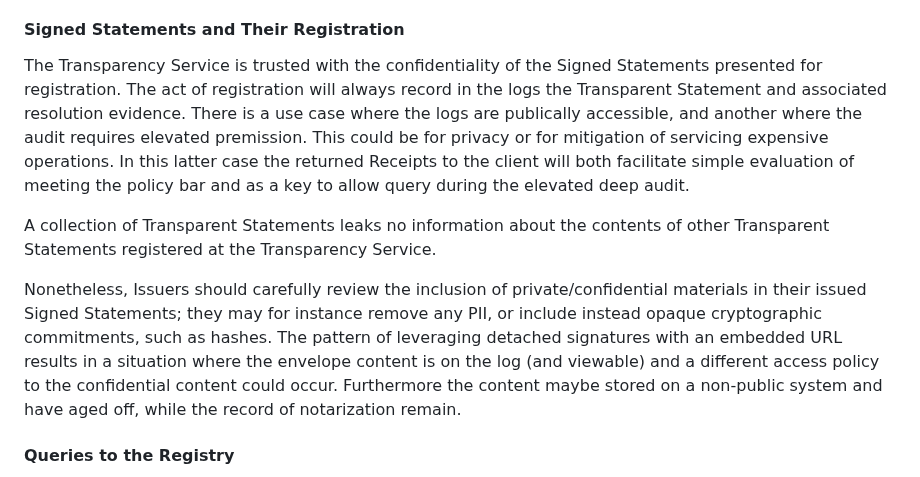
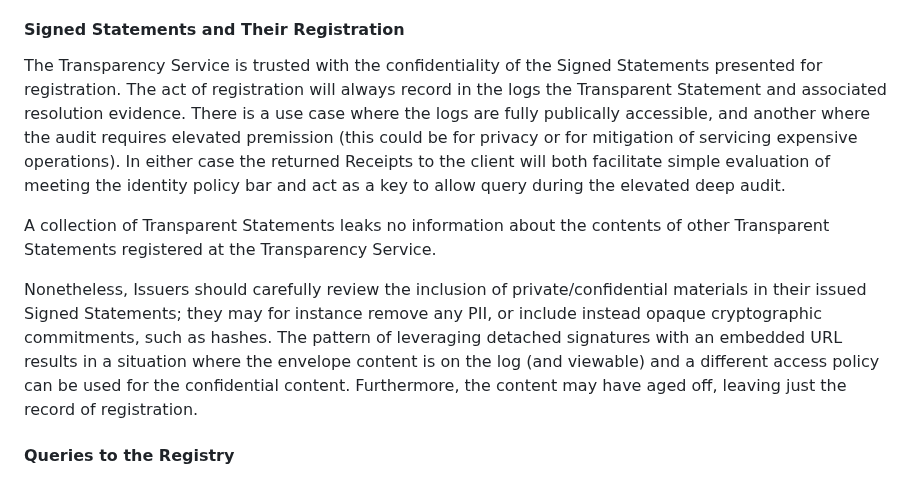
Before and after one commit to ietf-wg-scitt/draft-ietf-scitt-architecture, a Markdown page: draft-ietf-scitt-architecture.md, the part around the change. GitHub-like rendering.

Commit message:
Update draft-ietf-scitt-architecture.md
Tightened up the text

```diff
--- a/draft-ietf-scitt-architecture.md
+++ b/draft-ietf-scitt-architecture.md
@@ -920,11 +920,11 @@ All contents exchanged between actors is protected using secure authenticated ch
 #### Signed Statements and Their Registration
 
 The Transparency Service is trusted with the confidentiality of the Signed Statements presented for registration. The act of registration will always record in the
-logs the Transparent Statement and associated resolution evidence.  There is a use case where the logs are publically accessible, and another where the audit requires elevated premission. This could be for privacy or for mitigation of servicing expensive operations. In this latter case the returned Receipts to the client will both facilitate simple evaluation of meeting the policy bar and as a key to allow query during the elevated deep audit.
+logs the Transparent Statement and associated resolution evidence.  There is a use case where the logs are fully publically accessible, and another where the audit requires elevated premission (this could be for privacy or for mitigation of servicing expensive operations). In either case the returned Receipts to the client will both facilitate simple evaluation of meeting the identity policy bar and act as a key to allow query during the elevated deep audit.
 
 A collection of Transparent Statements leaks no information about the contents of other Transparent Statements registered at the Transparency Service.
 
-Nonetheless, Issuers should carefully review the inclusion of private/confidential materials in their issued Signed Statements; they may for instance remove any PII, or include instead opaque cryptographic commitments, such as hashes.  The pattern of leveraging detached signatures with an embedded URL results in a situation where the envelope content is on the log (and viewable) and a different access policy to the confidential content could occur.  Furthermore the content maybe stored on a non-public system and have aged off, while the record of notarization remain.
+Nonetheless, Issuers should carefully review the inclusion of private/confidential materials in their issued Signed Statements; they may for instance remove any PII, or include instead opaque cryptographic commitments, such as hashes.  The pattern of leveraging detached signatures with an embedded URL results in a situation where the envelope content is on the log (and viewable) and a different access policy can be used for the confidential content.  Furthermore, the content may have aged off, leaving just the record of registration.
 
 #### Queries to the Registry
 
```
